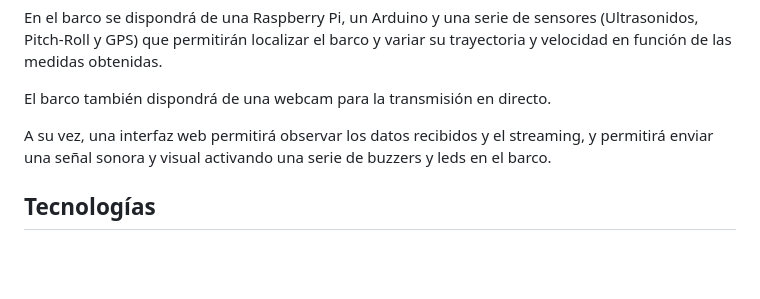
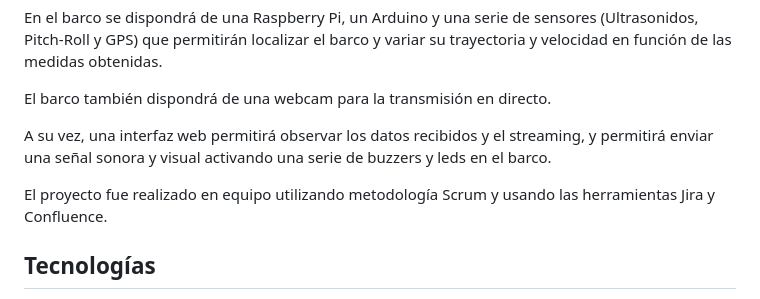
Before and after one commit to omardl/Design-and-configuration-of-the-communications-arquitecture-and-protocols-for-a-sun-boat., a Markdown page: README.md, the part around the change. GitHub-like rendering; blank space fills up the shorter version.

```diff
--- a/README.md
+++ b/README.md
@@ -8,6 +8,8 @@ En el barco se dispondrá de una Raspberry Pi, un Arduino y una serie de sensore
 El barco también dispondrá de una webcam para la transmisión en directo.
 
 A su vez, una interfaz web permitirá observar los datos recibidos y el streaming, y permitirá enviar una señal sonora y visual activando una serie de buzzers y leds en el barco.
+
+El proyecto fue realizado en equipo utilizando metodología Scrum y usando las herramientas Jira y Confluence.
 
 ## Tecnologías
 - Wi-Fi
```
